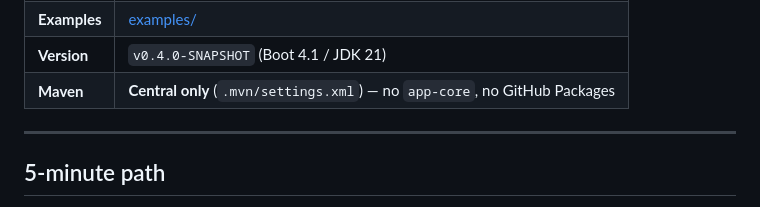
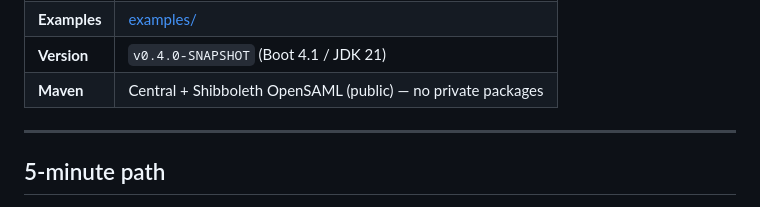
Before and after one commit to yky32/aaax, a Markdown page: README.md, the part around the change. GitHub-like rendering.

Commit message:
docs(aaax): README maven note matches Shibboleth OpenSAML

```diff
--- a/README.md
+++ b/README.md
@@ -19,7 +19,7 @@ clone → mvn test → spring-boot:run → token → call API
 | **Docs** | [Booklet](./docs/AAAX_BOOKLET.md) · [Parity](./docs/PARITY_QS_UAA.md) · [SMS/SAML](./docs/SMS_SAML.md) · [Changelog](./CHANGELOG.md) |
 | **Examples** | [examples/](./examples/) |
 | **Version** | `v0.4.0-SNAPSHOT` (Boot 4.1 / JDK 21) |
-| **Maven** | **Central only** (`.mvn/settings.xml`) — no `app-core`, no GitHub Packages |
+| **Maven** | Central + Shibboleth OpenSAML (public) — no private packages |
 
 ---
 
```
